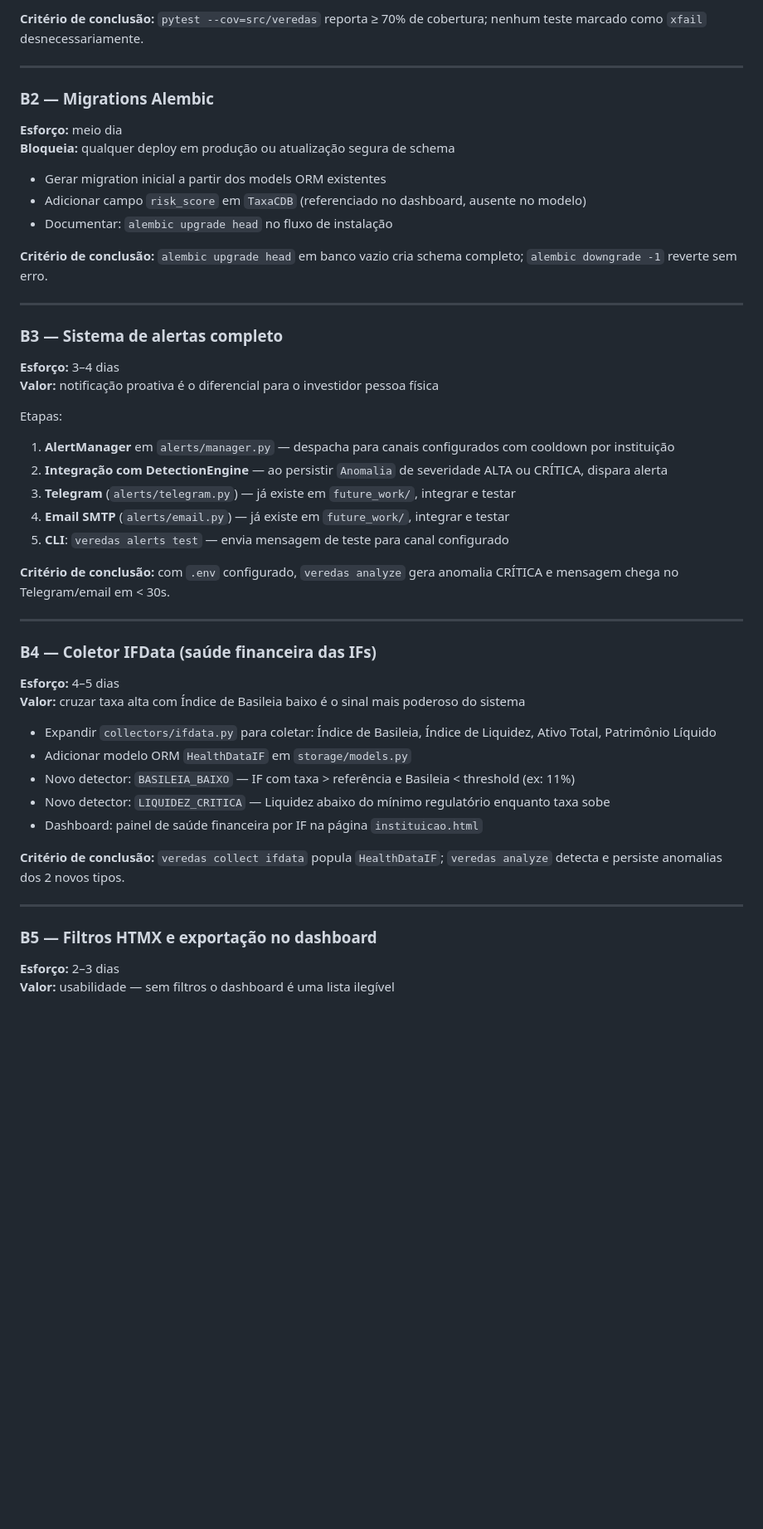
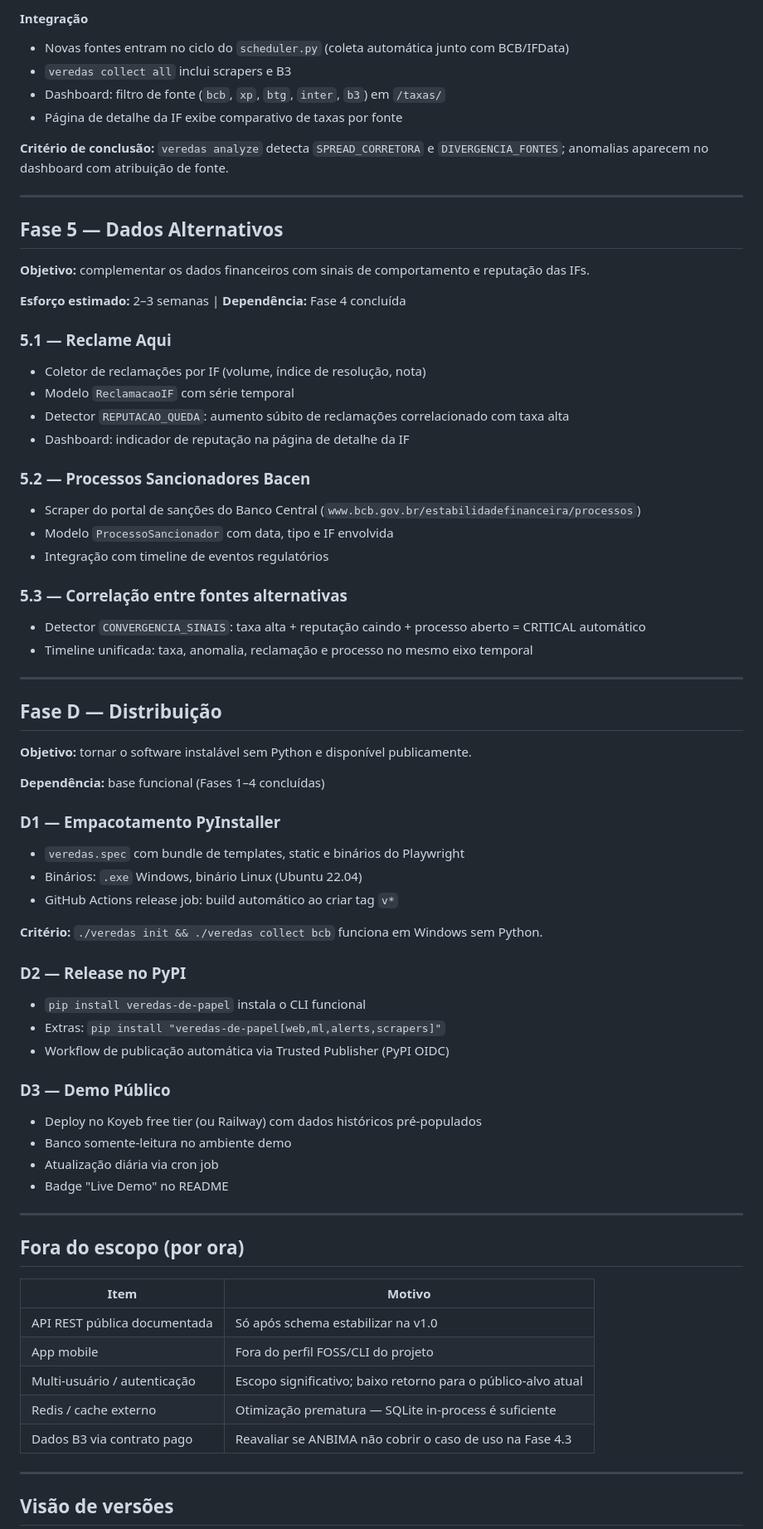
Before and after one commit to ffreitasb/veredas-de-papel, a Markdown page: ROADMAP.md, the part around one of its changes. Shown at 83% size. Rendered like a GitHub page; blank space fills up the shorter version.

```diff
--- a/ROADMAP.md
+++ b/ROADMAP.md
@@ -108,51 +141,81 @@ tests/
 
-**Critério de conclusão:** `pytest --cov=src/veredas` reporta ≥ 70% de cobertura; nenhum teste marcado como `xfail` desnecessariamente.
+#### Integração
+
+- Novas fontes entram no ciclo do `scheduler.py` (coleta automática junto com BCB/IFData)
+- `veredas collect all` inclui scrapers e B3
+- Dashboard: filtro de fonte (`bcb`, `xp`, `btg`, `inter`, `b3`) em `/taxas/`
+- Página de detalhe da IF exibe comparativo de taxas por fonte
+
+**Critério de conclusão:** `veredas analyze` detecta `SPREAD_CORRETORA` e `DIVERGENCIA_FONTES`; anomalias aparecem no dashboard com atribuição de fonte.
 
 ---
 
-### B2 — Migrations Alembic
-**Esforço:** meio dia
-**Bloqueia:** qualquer deploy em produção ou atualização segura de schema
+## Fase 5 — Dados Alternativos
 
-- Gerar migration inicial a partir dos models ORM existentes
-- Adicionar campo `risk_score` em `TaxaCDB` (referenciado no dashboard, ausente no modelo)
-- Documentar: `alembic upgrade head` no fluxo de instalação
+**Objetivo:** complementar os dados financeiros com sinais de comportamento e reputação das IFs.
 
-**Critério de conclusão:** `alembic upgrade head` em banco vazio cria schema completo; `alembic downgrade -1` reverte sem erro.
+**Esforço estimado:** 2–3 semanas | **Dependência:** Fase 4 concluída
+
+### 5.1 — Reclame Aqui
+
+- Coletor de reclamações por IF (volume, índice de resolução, nota)
+- Modelo `ReclamacaoIF` com série temporal
+- Detector `REPUTACAO_QUEDA`: aumento súbito de reclamações correlacionado com taxa alta
+- Dashboard: indicador de reputação na página de detalhe da IF
+
+### 5.2 — Processos Sancionadores Bacen
+
+- Scraper do portal de sanções do Banco Central (`www.bcb.gov.br/estabilidadefinanceira/processos`)
+- Modelo `ProcessoSancionador` com data, tipo e IF envolvida
+- Integração com timeline de eventos regulatórios
+
+### 5.3 — Correlação entre fontes alternativas
+
+- Detector `CONVERGENCIA_SINAIS`: taxa alta + reputação caindo + processo aberto = CRITICAL automático
+- Timeline unificada: taxa, anomalia, reclamação e processo no mesmo eixo temporal
 
 ---
 
-### B3 — Sistema de alertas completo
-**Esforço:** 3–4 dias
-**Valor:** notificação proativa é o diferencial para o investidor pessoa física
+## Fase D — Distribuição
 
-Etapas:
+**Objetivo:** tornar o software instalável sem Python e disponível publicamente.
 
-1. **AlertManager** em `alerts/manager.py` — despacha para canais configurados com cooldown por instituição
-2. **Integração com DetectionEngine** — ao persistir `Anomalia` de severidade ALTA ou CRÍTICA, dispara alerta
-3. **Telegram** (`alerts/telegram.py`) — já existe em `future_work/`, integrar e testar
-4. **Email SMTP** (`alerts/email.py`) — já existe em `future_work/`, integrar e testar
-5. **CLI**: `veredas alerts test` — envia mensagem de teste para canal configurado
+**Dependência:** base funcional (Fases 1–4 concluídas)
 
-**Critério de conclusão:** com `.env` configurado, `veredas analyze` gera anomalia CRÍTICA e mensagem chega no Telegram/email em < 30s.
+### D1 — Empacotamento PyInstaller
+
+- `veredas.spec` com bundle de templates, static e binários do Playwright
+- Binários: `.exe` Windows, binário Linux (Ubuntu 22.04)
+- GitHub Actions release job: build automático ao criar tag `v*`
+
+**Critério:** `./veredas init && ./veredas collect bcb` funciona em Windows sem Python.
+
+### D2 — Release no PyPI
+
+- `pip install veredas-de-papel` instala o CLI funcional
+- Extras: `pip install "veredas-de-papel[web,ml,alerts,scrapers]"`
+- Workflow de publicação automática via Trusted Publisher (PyPI OIDC)
+
+### D3 — Demo Público
+
+- Deploy no Koyeb free tier (ou Railway) com dados históricos pré-populados
+- Banco somente-leitura no ambiente demo
+- Atualização diária via cron job
+- Badge "Live Demo" no README
 
 ---
 
-### B4 — Coletor IFData (saúde financeira das IFs)
-**Esforço:** 4–5 dias
-**Valor:** cruzar taxa alta com Índice de Basileia baixo é o sinal mais poderoso do sistema
+## Fora do escopo (por ora)
 
-- Expandir `collectors/ifdata.py` para coletar: Índice de Basileia, Índice de Liquidez, Ativo Total, Patrimônio Líquido
-- Adicionar modelo ORM `HealthDataIF` em `storage/models.py`
-- Novo detector: `BASILEIA_BAIXO` — IF com taxa > referência e Basileia < threshold (ex: 11%)
-- Novo detector: `LIQUIDEZ_CRITICA` — Liquidez abaixo do mínimo regulatório enquanto taxa sobe
-- Dashboard: painel de saúde financeira por IF na página `instituicao.html`
-
-**Critério de conclusão:** `veredas collect ifdata` popula `HealthDataIF`; `veredas analyze` detecta e persiste anomalias dos 2 novos tipos.
+| Item | Motivo |
+|------|--------|
+| API REST pública documentada | Só após schema estabilizar na v1.0 |
+| App mobile | Fora do perfil FOSS/CLI do projeto |
+| Multi-usuário / autenticação | Escopo significativo; baixo retorno para o público-alvo atual |
+| Redis / cache externo | Otimização prematura — SQLite in-process é suficiente |
+| Dados B3 via contrato pago | Reavaliar se ANBIMA não cobrir o caso de uso na Fase 4.3 |
 
 ---
 
-### B5 — Filtros HTMX e exportação no dashboard
-**Esforço:** 2–3 dias
-**Valor:** usabilidade — sem filtros o dashboard é uma lista ilegível
+## Visão de versões
 
```
Also changed, not shown: other parts of ROADMAP.md (+111 -198 lines), README.md (+9 -3 lines).
